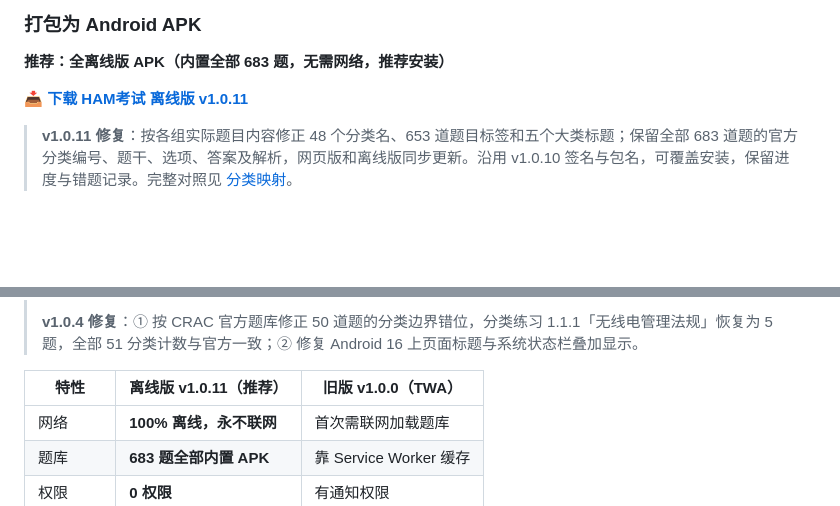
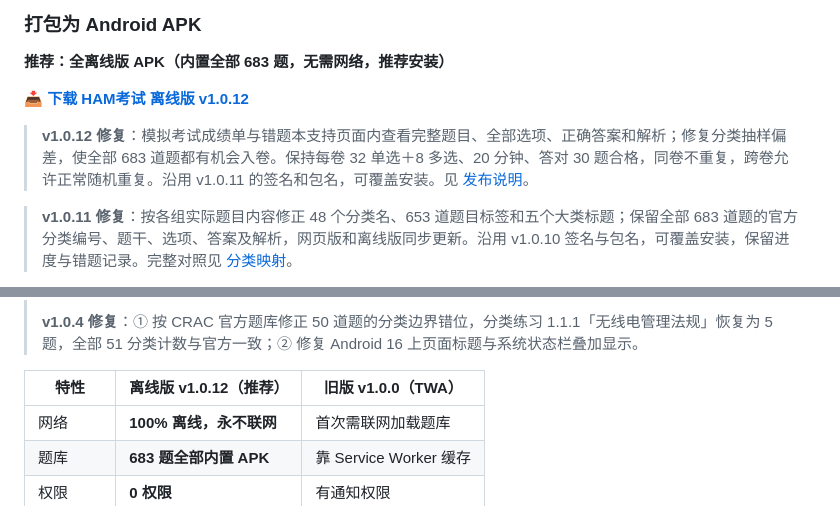
Before and after one commit to bjdr69/ham-exam, a Markdown page: README.md, 2 parts joined by grey strips. Drawn GitHub-style; blank space fills up the shorter version.

Commit message:
BJDR-66: prepare v1.0.12 APK release and download documentation

```diff
--- a/README.md
+++ b/README.md
@@ -82,7 +82,9 @@ node server.js
 
 **推荐：全离线版 APK（内置全部 683 题，无需网络，推荐安装）**
 
-📥 **[下载 HAM考试 离线版 v1.0.11](https://github.com/bjdr69/ham-exam/releases/download/v1.0.11/HAM-exam-v1.0.11.apk)**
+📥 **[下载 HAM考试 离线版 v1.0.12](https://github.com/bjdr69/ham-exam/releases/download/v1.0.12/HAM-exam-v1.0.12.apk)**
+
+> **v1.0.12 修复**：模拟考试成绩单与错题本支持页面内查看完整题目、全部选项、正确答案和解析；修复分类抽样偏差，使全部 683 道题都有机会入卷。保持每卷 32 单选＋8 多选、20 分钟、答对 30 题合格，同卷不重复，跨卷允许正常随机重复。沿用 v1.0.11 的签名和包名，可覆盖安装。见 [发布说明](docs/releases/v1.0.12.md)。
 
 > **v1.0.11 修复**：按各组实际题目内容修正 48 个分类名、653 道题目标签和五个大类标题；保留全部 683 道题的官方分类编号、题干、选项、答案及解析，网页版和离线版同步更新。沿用 v1.0.10 签名与包名，可覆盖安装，保留进度与错题记录。完整对照见 [分类映射](docs/categories.md)。
 
@@ -98,7 +100,7 @@ node server.js
 >
 > **v1.0.4 修复**：① 按 CRAC 官方题库修正 50 道题的分类边界错位，分类练习 1.1.1「无线电管理法规」恢复为 5 题，全部 51 分类计数与官方一致；② 修复 Android 16 上页面标题与系统状态栏叠加显示。
 
-| 特性 | 离线版 v1.0.11（推荐） | 旧版 v1.0.0（TWA） |
+| 特性 | 离线版 v1.0.12（推荐） | 旧版 v1.0.0（TWA） |
 |------|----------------------|--------------------|
 | 网络 | **100% 离线，永不联网** | 首次需联网加载题库 |
 | 题库 | **683 题全部内置 APK** | 靠 Service Worker 缓存 |
```
Also changed, not shown: docs/releases/v1.0.12.md (added, +10 -0 lines).
